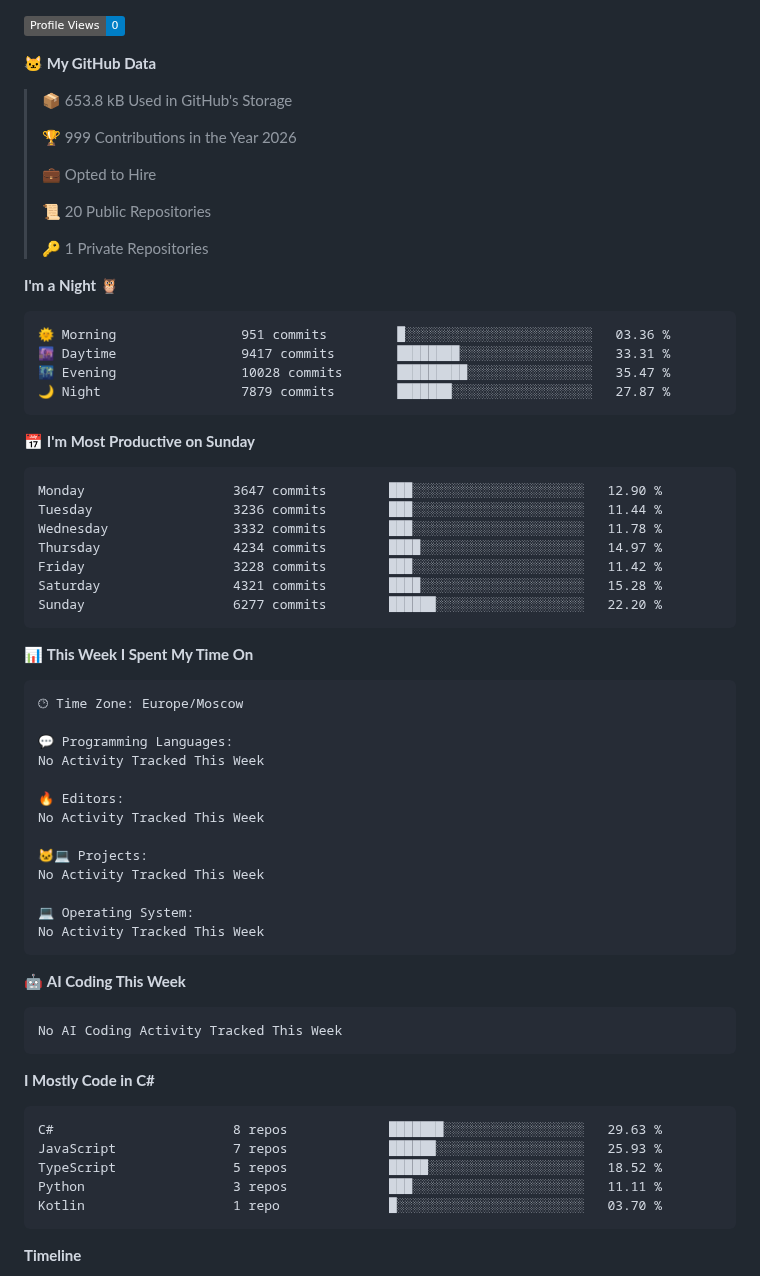
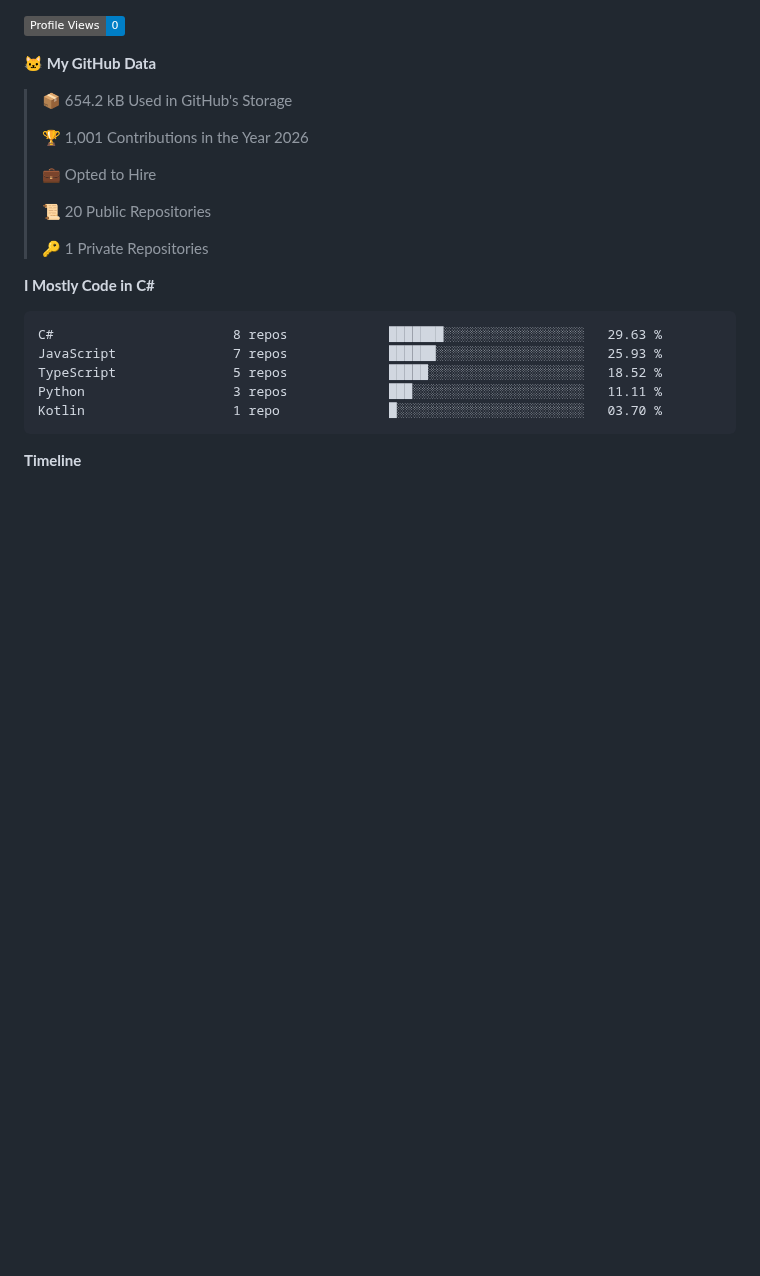
Before and after one commit to Kramarich0/Kramarich0, a Markdown page: README.md, the part around one of its changes. Rendered like a GitHub page; badges without logos; blank space fills up the shorter version.

Commit message:
Updated with Dev Metrics

````diff
--- a/README.md
+++ b/README.md
@@ -13,9 +9,9 @@
 
 **🐱 My GitHub Data**
 
-> 📦 653.8 kB Used in GitHub's Storage
+> 📦 654.2 kB Used in GitHub's Storage
  >
-> 🏆 999 Contributions in the Year 2026
+> 🏆 1,001 Contributions in the Year 2026
  >
 > 💼 Opted to Hire
  >
@@ -23,51 +19,6 @@
  >
 > 🔑 1 Private Repositories
  >
-**I'm a Night 🦉**
-
-```text
-🌞 Morning                951 commits         █░░░░░░░░░░░░░░░░░░░░░░░░   03.36 %
-🌆 Daytime                9417 commits        ████████░░░░░░░░░░░░░░░░░   33.31 %
-🌃 Evening                10028 commits       █████████░░░░░░░░░░░░░░░░   35.47 %
-🌙 Night                  7879 commits        ███████░░░░░░░░░░░░░░░░░░   27.87 %
-```
-📅 **I'm Most Productive on Sunday**
-
-```text
-Monday                   3647 commits        ███░░░░░░░░░░░░░░░░░░░░░░   12.90 %
-Tuesday                  3236 commits        ███░░░░░░░░░░░░░░░░░░░░░░   11.44 %
-Wednesday                3332 commits        ███░░░░░░░░░░░░░░░░░░░░░░   11.78 %
-Thursday                 4234 commits        ████░░░░░░░░░░░░░░░░░░░░░   14.97 %
-Friday                   3228 commits        ███░░░░░░░░░░░░░░░░░░░░░░   11.42 %
-Saturday                 4321 commits        ████░░░░░░░░░░░░░░░░░░░░░   15.28 %
-Sunday                   6277 commits        ██████░░░░░░░░░░░░░░░░░░░   22.20 %
-```
-
-
-📊 **This Week I Spent My Time On**
-
-```text
-🕑︎ Time Zone: Europe/Moscow
-
-💬 Programming Languages:
-No Activity Tracked This Week
-
-🔥 Editors:
-No Activity Tracked This Week
-
-🐱‍💻 Projects:
-No Activity Tracked This Week
-
-💻 Operating System:
-No Activity Tracked This Week
-```
-
-🤖 **AI Coding This Week**
-
-```text
-No AI Coding Activity Tracked This Week
-```
-
 **I Mostly Code in C#**
 
 ```text
````
Also changed, not shown: other parts of README.md (+1 -5 lines), assets/bar_graph.png.
